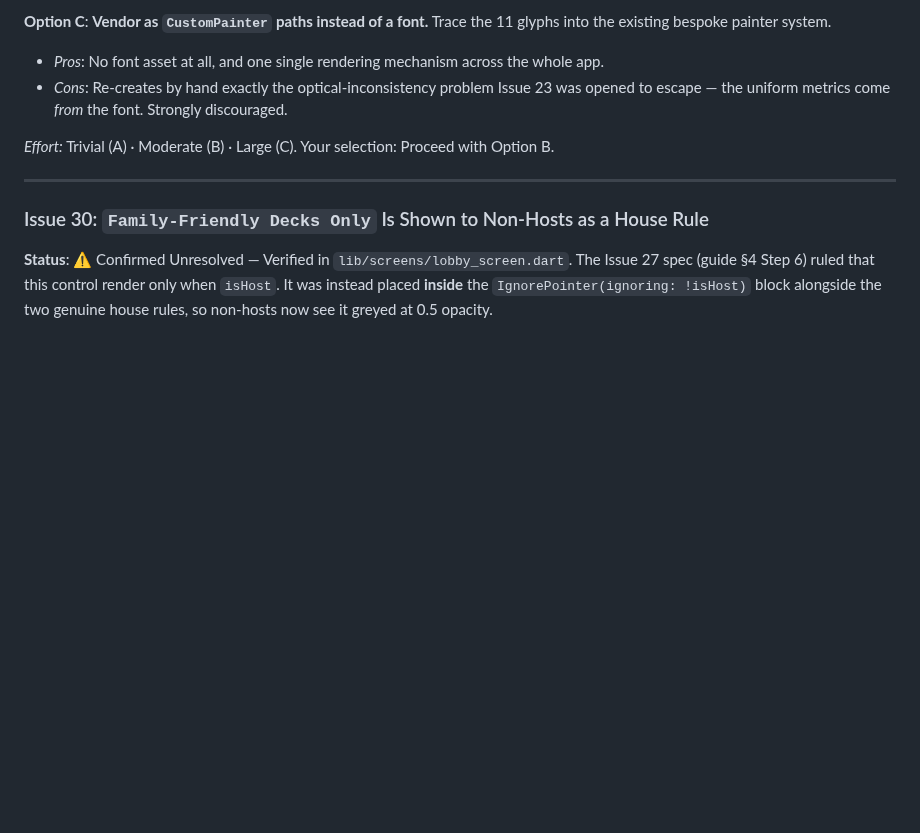
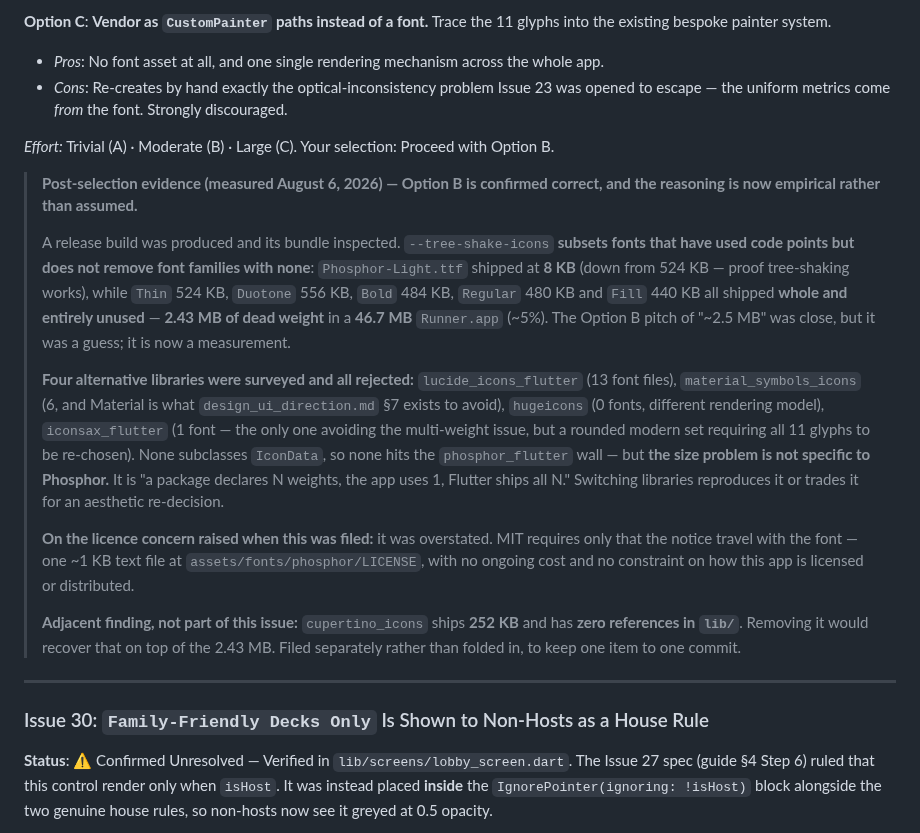
Before and after one commit to yelouis/Gaslight, a Markdown page: docs/ongoing_general_errors.md, the part around the change. GitHub-like rendering; blank space fills up the shorter version.

```diff
--- a/docs/ongoing_general_errors.md
+++ b/docs/ongoing_general_errors.md
@@ -297,6 +297,16 @@ can't be extended outside of its library because it's a final class.
   - *Cons*: Re-creates by hand exactly the optical-inconsistency problem Issue 23 was opened to escape — the uniform metrics come *from* the font. Strongly discouraged.
 
 *Effort:* Trivial (A) · Moderate (B) · Large (C). Your selection: Proceed with Option B.
+
+> **Post-selection evidence (measured August 6, 2026) — Option B is confirmed correct, and the reasoning is now empirical rather than assumed.**
+>
+> A release build was produced and its bundle inspected. `--tree-shake-icons` **subsets fonts that have used code points but does not remove font families with none**: `Phosphor-Light.ttf` shipped at **8 KB** (down from 524 KB — proof tree-shaking works), while `Thin` 524 KB, `Duotone` 556 KB, `Bold` 484 KB, `Regular` 480 KB and `Fill` 440 KB all shipped **whole and entirely unused** — **2.43 MB of dead weight** in a **46.7 MB** `Runner.app` (~5%). The Option B pitch of "~2.5 MB" was close, but it was a guess; it is now a measurement.
+>
+> **Four alternative libraries were surveyed and all rejected:** `lucide_icons_flutter` (13 font files), `material_symbols_icons` (6, and Material is what `design_ui_direction.md` §7 exists to avoid), `hugeicons` (0 fonts, different rendering model), `iconsax_flutter` (1 font — the only one avoiding the multi-weight issue, but a rounded modern set requiring all 11 glyphs to be re-chosen). None subclasses `IconData`, so none hits the `phosphor_flutter` wall — but **the size problem is not specific to Phosphor.** It is "a package declares N weights, the app uses 1, Flutter ships all N." Switching libraries reproduces it or trades it for an aesthetic re-decision.
+>
+> **On the licence concern raised when this was filed:** it was overstated. MIT requires only that the notice travel with the font — one ~1 KB text file at `assets/fonts/phosphor/LICENSE`, with no ongoing cost and no constraint on how this app is licensed or distributed.
+>
+> **Adjacent finding, not part of this issue:** `cupertino_icons` ships **252 KB** and has **zero references in `lib/`**. Removing it would recover that on top of the 2.43 MB. Filed separately rather than folded in, to keep one item to one commit.
 
 ---
 
```
Also changed, not shown: docs/agent_execution_guide.md (+31 -3 lines).
